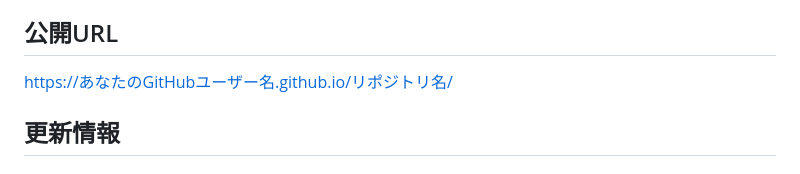
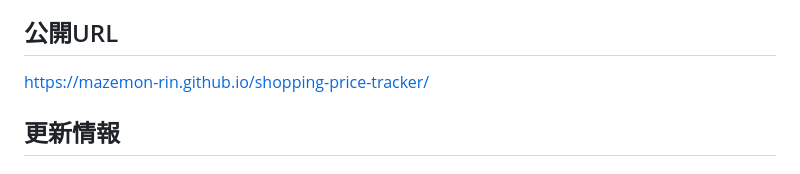
Before and after one commit to mazemon-rin/shopping-price-tracker, a Markdown page: README.md, the part around the change. GitHub-like rendering.

Commit message:
Update published URL in README.md

```diff
--- a/README.md
+++ b/README.md
@@ -5,7 +5,7 @@
 
 ## 公開URL
 
-https://あなたのGitHubユーザー名.github.io/リポジトリ名/
+https://mazemon-rin.github.io/shopping-price-tracker/
 
 ## 更新情報
 
```
